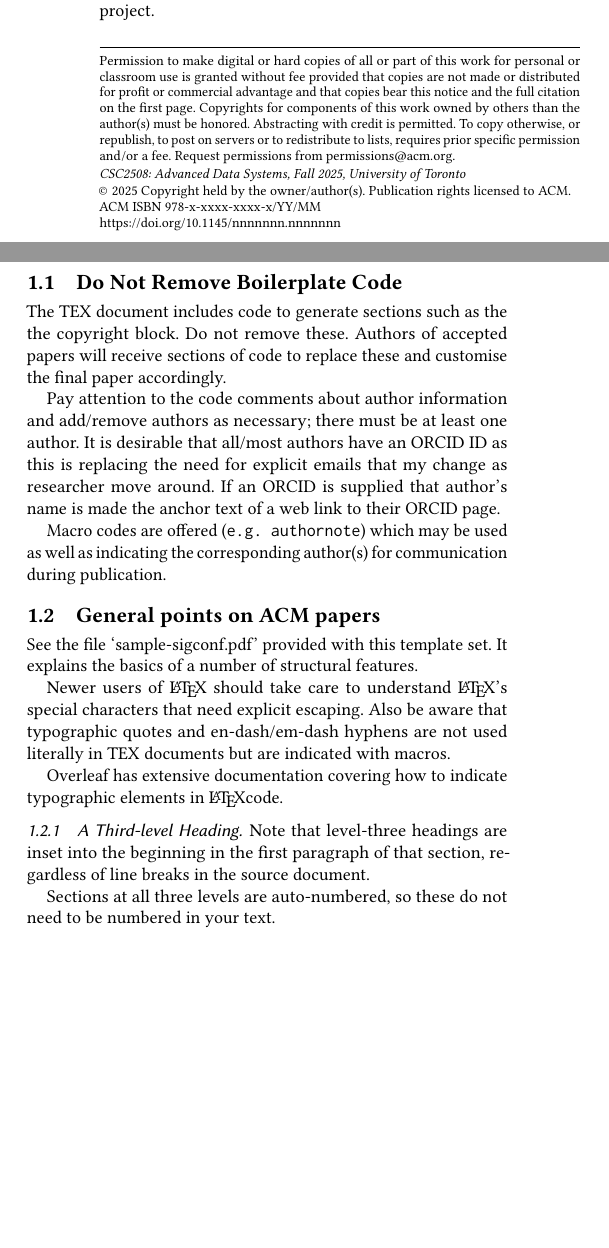
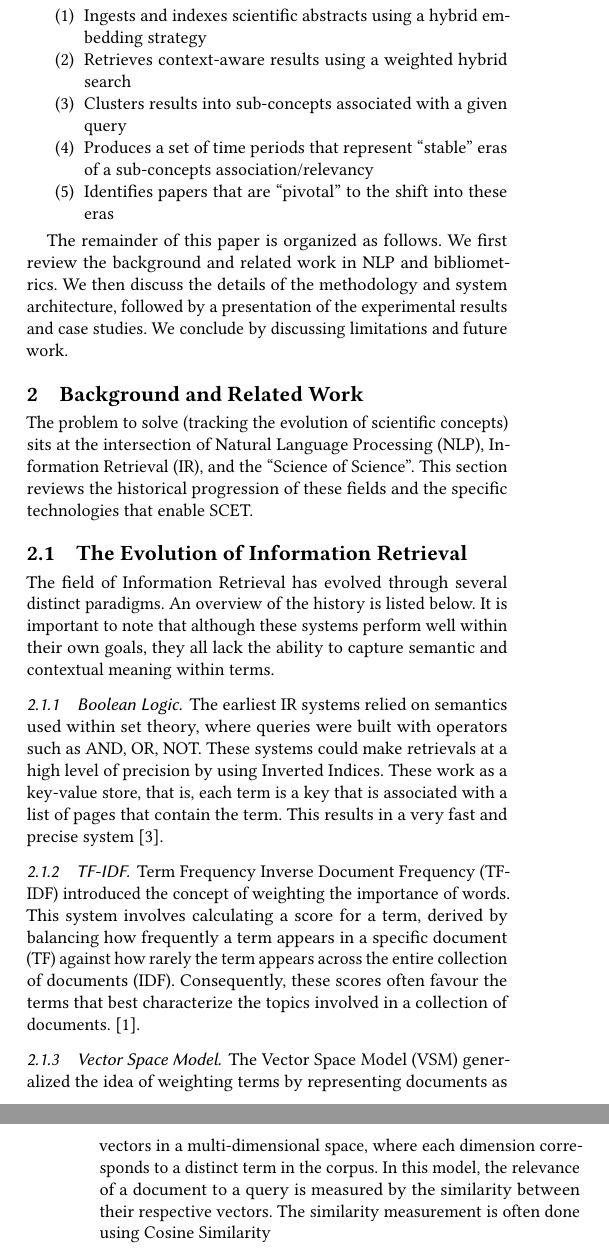
Before and after one commit to bolst/scientific-concept-evolution-tracker, a LaTeX paper (doc/report/main.tex): two parts of the columns of the page before the commit and two parts of the columns of pages 1 and 2 of 2 after it, joined at a grey line, cut at the place of the change, the shorter picture padded with empty space. Compiled offline with pdfLaTeX.

Commit message:
main.tex: add IR evolution section

```diff
--- a/doc/report/main.tex
+++ b/doc/report/main.tex
@@ -1,5 +1,5 @@
 
-\documentclass[sigconf]{acmart}
+\documentclass[sigconf,nonacm]{acmart}
 
 %%
 %% \BibTeX command to typeset BibTeX logo in the docs
@@ -66,21 +73,49 @@ There is no need to save this file when editing as Overleaf auto-saves the docum
 
-Depending on your type of Overleaf account you will be able to share access with fellow authors---see Overleaf's documentation for details. Shared access also allows for leaving comments in the project.
+This project addresses the following question.
+How can we design a scalable vector database system that can quantify the semantic evolution of scientific concepts and identify pivotal publications that drive these shifts?
 
-\subsection{Do Not Remove Boilerplate Code}
-The TEX document includes code to generate sections such as the the copyright block. Do not remove these. Authors of accepted papers will receive sections of code to replace these and customise the final paper accordingly.
+SCET was developed to answer this question.
+It consists of a pipeline that:
 
-Pay attention to the code comments about author information and add/remove authors as necessary; there must be at least one author. It is desirable that all/most authors have an ORCID ID as this is replacing the need for explicit emails that my change as researcher move around. If an ORCID is supplied that author's name is made the anchor text of a web link to their ORCID page.
+\begin{enumerate}
+  \item Ingests and indexes scientific abstracts using a hybrid embedding strategy
+  \item Retrieves context-aware results using a weighted hybrid search
+  \item Clusters results into sub-concepts associated with a given query
+  \item Produces a set of time periods that represent ``stable'' eras of a sub-concepts association/relevancy
+  \item Identifies papers that are ``pivotal'' to the shift into these eras
+\end{enumerate}
 
-Macro codes are offered (\texttt{e.g. authornote}) which may be used as well as indicating the corresponding author(s) for communication during publication.
+The remainder of this paper is organized as follows.
+We first review the background and related work in NLP and bibliometrics.
+We then discuss the details of the methodology and system architecture, followed by a presentation of the experimental results and case studies.
+We conclude by discussing limitations and future work.
 
-\subsection{General points on ACM papers}
-See the file `sample-sigconf.pdf' provided with this template set. It explains the basics of a number of structural features.
+%%%%%%%%%%%%%%%%%%%%%%%%%%%%%%%%%%%%%%%%%%%%%%%%%%%%%%%%%%%%
 
-Newer users of \LaTeX\ should take care to understand \LaTeX's special characters that need explicit escaping. Also be aware that typographic quotes and en-dash/em-dash hyphens are not used literally in TEX documents but are indicated with macros.
+\section{Background and Related Work}
 
-Overleaf has extensive documentation covering how to indicate typographic elements in \LaTeX code.
+The problem to solve (tracking the evolution of scientific concepts) sits at the intersection of Natural Language Processing (NLP), Information Retrieval (IR), and the ``Science of Science''.
+This section reviews the historical progression of these fields and the specific technologies that enable SCET.
 
-\subsubsection{A Third-level Heading}
-Note that level-three headings are inset into the beginning in the first paragraph of that section, regardless of line breaks in the source document.
+\subsection{The Evolution of Information Retrieval}
 
-Sections at all three levels are auto-numbered, so these do not need to be numbered in your text.
+The field of Information Retrieval has evolved through several distinct paradigms.
+An overview of the history is listed below.
+It is important to note that although these systems perform well within their own goals, they all lack the ability to capture semantic and contextual meaning within terms.
+
+\subsubsection{Boolean Logic}
+The earliest IR systems relied on semantics used within set theory, where queries were built with operators such as AND, OR, NOT.
+These systems could make retrievals at a high level of precision by using Inverted Indices.
+These work as a key-value store, that is, each term is a key that is associated with a list of pages that contain the term.
+This results in a very fast and precise system \cite{ir:boolean}.
+
+\subsubsection{TF-IDF}
+Term Frequency Inverse Document Frequency (TF-IDF) introduced the concept of weighting the importance of words.
+This system involves calculating a score for a term, derived by balancing how frequently a term appears in a specific document (TF) against how rarely the term appears across the entire collection of documents (IDF).
+Consequently, these scores often favour the terms that best characterize the topics involved in a collection of documents. \cite{ir:manning}.
+
+\subsubsection{Vector Space Model}
+The Vector Space Model (VSM) generalized the idea of weighting terms by representing documents as vectors in a multi-dimensional space, where each dimension corresponds to a distinct term in the corpus.
+In this model, the relevance of a document to a query is measured by the similarity between their respective vectors.
+The similarity measurement is often done using Cosine Similarity
+\begin{equation}
```
Also changed, not shown: doc/report/references.bib (+37 -0 lines), doc/report/main.pdf, doc/report/main.tex (26 more changed lines).
